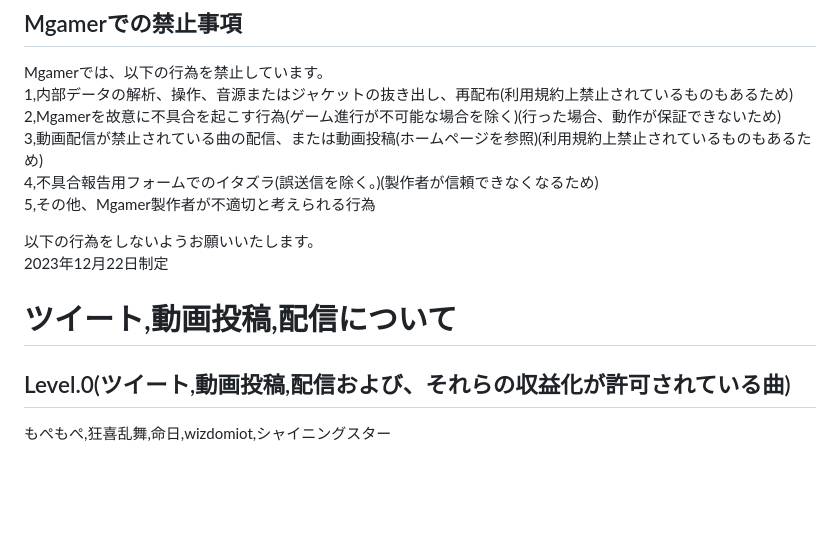
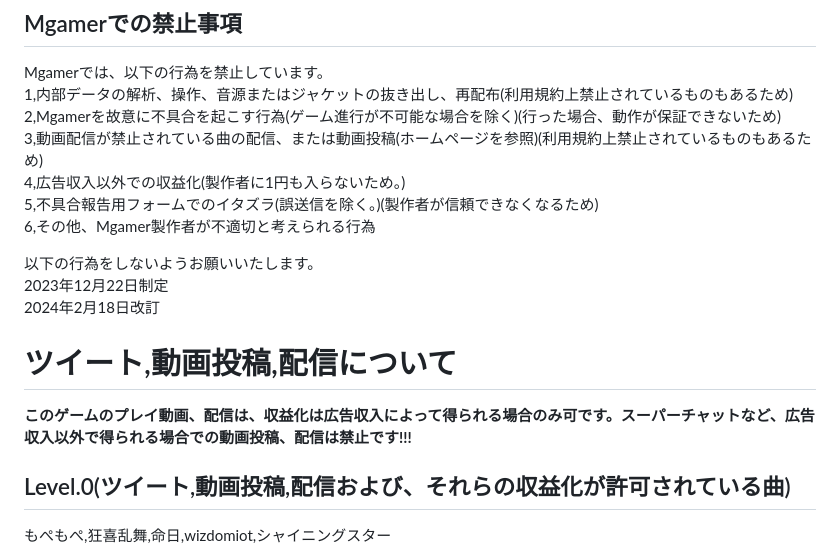
Before and after one commit to Rinne-game/Mgamer, a Markdown page: README.md, the part around the change. Drawn GitHub-style; blank space fills up the shorter version.

```diff
--- a/README.md
+++ b/README.md
@@ -26,12 +26,15 @@ Mgamerでは、以下の行為を禁止しています。
 1,内部データの解析、操作、音源またはジャケットの抜き出し、再配布(利用規約上禁止されているものもあるため)
 2,Mgamerを故意に不具合を起こす行為(ゲーム進行が不可能な場合を除く)(行った場合、動作が保証できないため)
 3,動画配信が禁止されている曲の配信、または動画投稿(ホームページを参照)(利用規約上禁止されているものもあるため)
-4,不具合報告用フォームでのイタズラ(誤送信を除く。)(製作者が信頼できなくなるため)
-5,その他、Mgamer製作者が不適切と考えられる行為
+4,広告収入以外での収益化(製作者に1円も入らないため。)
+5,不具合報告用フォームでのイタズラ(誤送信を除く。)(製作者が信頼できなくなるため)
+6,その他、Mgamer製作者が不適切と考えられる行為
 
 以下の行為をしないようお願いいたします。
 2023年12月22日制定
+2024年2月18日改訂
 # ツイート,動画投稿,配信について
+**このゲームのプレイ動画、配信は、収益化は広告収入によって得られる場合のみ可です。スーパーチャットなど、広告収入以外で得られる場合での動画投稿、配信は禁止です!!!**
 ## Level.0(ツイート,動画投稿,配信および、それらの収益化が許可されている曲)
 もぺもぺ,狂喜乱舞,命日,wizdomiot,シャイニングスター
 ## Level.1(ツイート,動画投稿,配信は許可されていて、それらの収益化が禁止されている曲)
```
